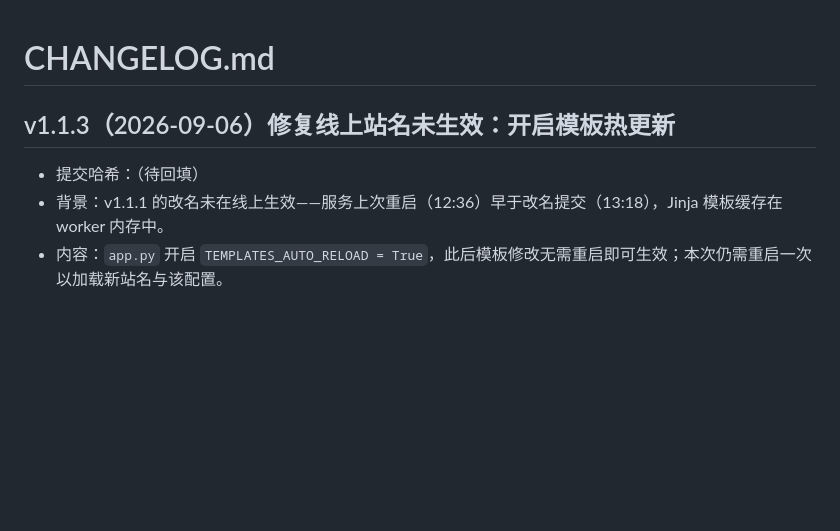
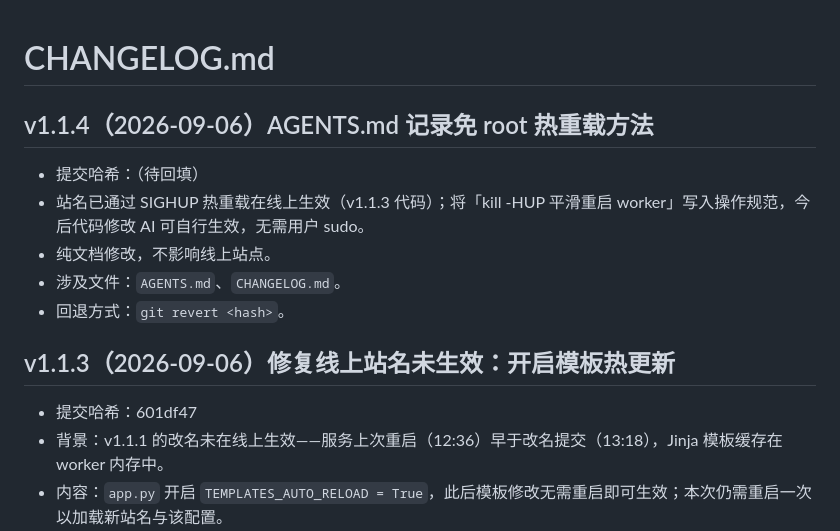
Before and after one commit to 51ak/hk02, a Markdown page: CHANGELOG.md, the part around the change. Rendered like a GitHub page; blank space fills up the shorter version.

Commit message:
AGENTS.md 记录免 root 热重载方法（kill -HUP 平滑重启 worker）

```diff
--- a/CHANGELOG.md
+++ b/CHANGELOG.md
@@ -1,8 +1,16 @@
 # CHANGELOG.md
+
+## v1.1.4（2026-09-06）AGENTS.md 记录免 root 热重载方法
+
+- 提交哈希：（待回填）
+- 站名已通过 SIGHUP 热重载在线上生效（v1.1.3 代码）；将「kill -HUP 平滑重启 worker」写入操作规范，今后代码修改 AI 可自行生效，无需用户 sudo。
+- 纯文档修改，不影响线上站点。
+- 涉及文件：`AGENTS.md`、`CHANGELOG.md`。
+- 回退方式：`git revert <hash>`。
 
 ## v1.1.3（2026-09-06）修复线上站名未生效：开启模板热更新
 
-- 提交哈希：（待回填）
+- 提交哈希：601df47
 - 背景：v1.1.1 的改名未在线上生效——服务上次重启（12:36）早于改名提交（13:18），Jinja 模板缓存在 worker 内存中。
 - 内容：`app.py` 开启 `TEMPLATES_AUTO_RELOAD = True`，此后模板修改无需重启即可生效；本次仍需重启一次以加载新站名与该配置。
 - 涉及文件：`app.py`、`CHANGELOG.md`。
```
Also changed, not shown: AGENTS.md (+1 -1 lines).
